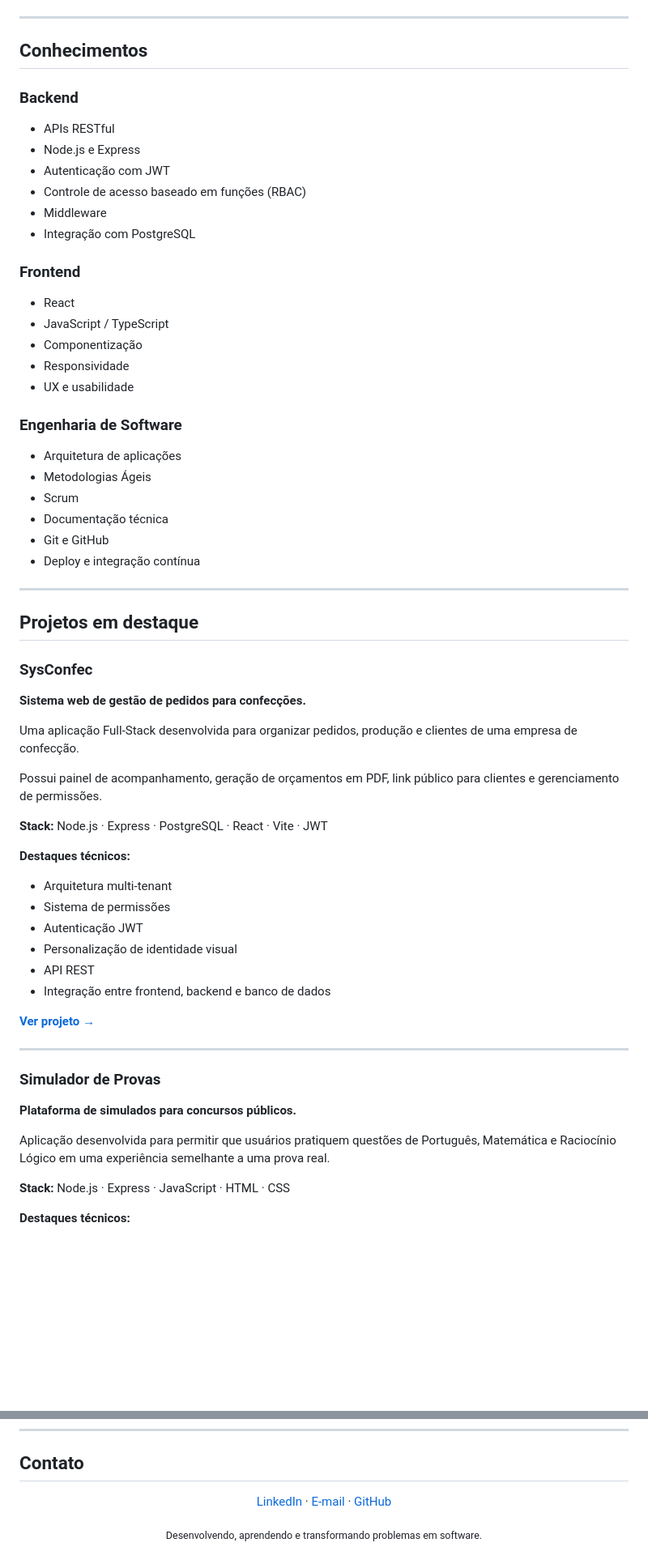
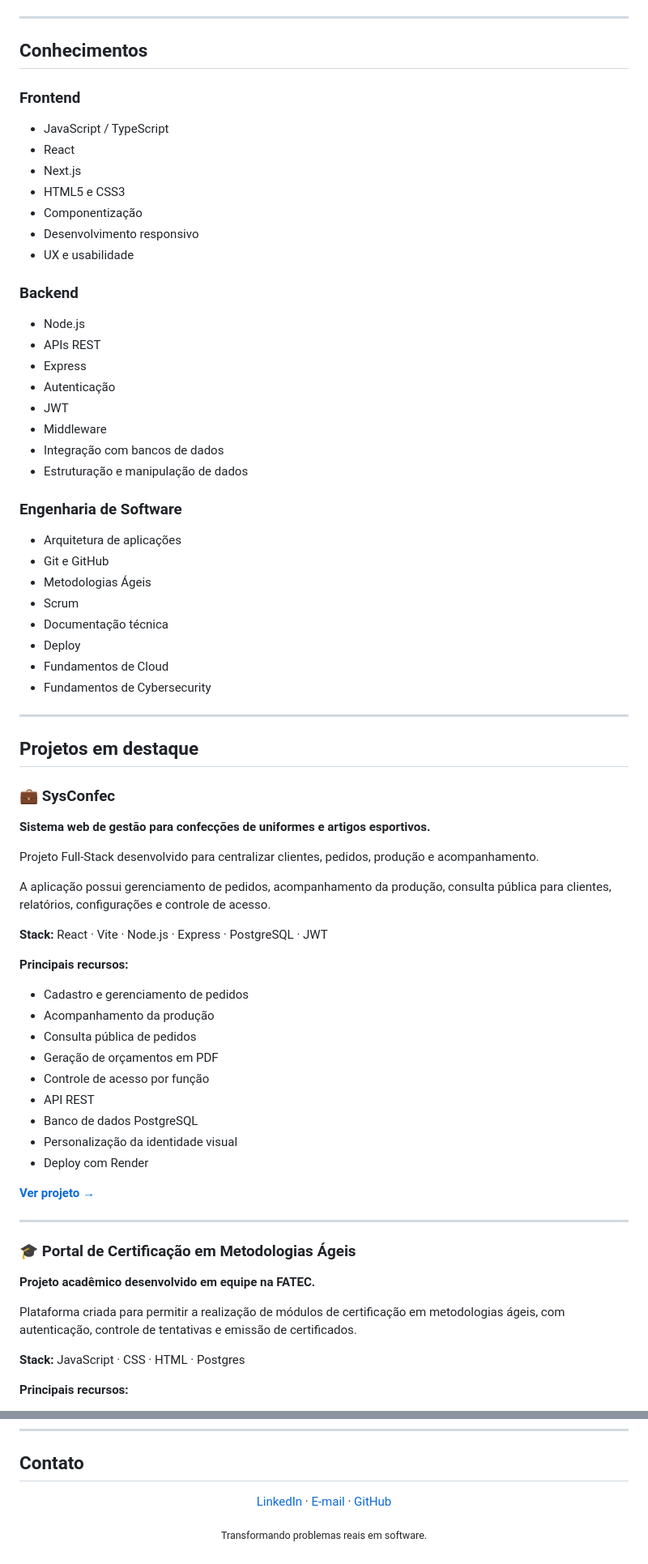
Before and after one commit to henriqueptbd-cell/henriqueptbd-cell.github.io, a Markdown page: README.md, 2 parts joined by grey strips. Shown at 81% size. Rendered like a GitHub page; blank space fills up the shorter version.

Commit message:
Revise README for clarity and updated details
Updated personal information and project descriptions in README.

```diff
--- a/README.md
+++ b/README.md
@@ -73,66 +84,75 @@ Atualmente, estou aprofundando meus conhecimentos em **arquitetura de software,
 
 ## Conhecimentos
 
+### Frontend
+
+* JavaScript / TypeScript
+* React
+* Next.js
+* HTML5 e CSS3
+* Componentização
+* Desenvolvimento responsivo
+* UX e usabilidade
+
 ### Backend
 
-- APIs RESTful
-- Node.js e Express
-- Autenticação com JWT
-- Controle de acesso baseado em funções (RBAC)
-- Middleware
-- Integração com PostgreSQL
-
-### Frontend
-
-- React
-- JavaScript / TypeScript
-- Componentização
-- Responsividade
-- UX e usabilidade
+* Node.js
+* APIs REST
+* Express
+* Autenticação
+* JWT
+* Middleware
+* Integração com bancos de dados
+* Estruturação e manipulação de dados
 
 ### Engenharia de Software
 
-- Arquitetura de aplicações
-- Metodologias Ágeis
-- Scrum
-- Documentação técnica
-- Git e GitHub
-- Deploy e integração contínua
+* Arquitetura de aplicações
+* Git e GitHub
+* Metodologias Ágeis
+* Scrum
+* Documentação técnica
+* Deploy
+* Fundamentos de Cloud
+* Fundamentos de Cybersecurity
 
 ---
 
 ## Projetos em destaque
 
-### SysConfec
+### 💼 SysConfec
 
-**Sistema web de gestão de pedidos para confecções.**
+**Sistema web de gestão para confecções de uniformes e artigos esportivos.**
 
-Uma aplicação Full-Stack desenvolvida para organizar pedidos, produção e clientes de uma empresa de confecção.
+Projeto Full-Stack desenvolvido para centralizar clientes, pedidos, produção e acompanhamento.
 
-Possui painel de acompanhamento, geração de orçamentos em PDF, link público para clientes e gerenciamento de permissões.
+A aplicação possui gerenciamento de pedidos, acompanhamento da produção, consulta pública para clientes, relatórios, configurações e controle de acesso.
 
-**Stack:** Node.js · Express · PostgreSQL · React · Vite · JWT
+**Stack:** React · Vite · Node.js · Express · PostgreSQL · JWT
 
-**Destaques técnicos:**
+**Principais recursos:**
 
-- Arquitetura multi-tenant
-- Sistema de permissões
-- Autenticação JWT
-- Personalização de identidade visual
-- API REST
-- Integração entre frontend, backend e banco de dados
+* Cadastro e gerenciamento de pedidos
+* Acompanhamento da produção
+* Consulta pública de pedidos
+* Geração de orçamentos em PDF
+* Controle de acesso por função
+* API REST
+* Banco de dados PostgreSQL
+* Personalização da identidade visual
+* Deploy com Render
 
 [**Ver projeto →**](https://github.com/henriqueptbd-cell/SysConfec)
 
 ---
 
-### Simulador de Provas
+### 🎓 Portal de Certificação em Metodologias Ágeis
 
-**Plataforma de simulados para concursos públicos.**
+**Projeto acadêmico desenvolvido em equipe na FATEC.**
 
-Aplicação desenvolvida para permitir que usuários pratiquem questões de Português, Matemática e Raciocínio Lógico em uma experiência semelhante a uma prova real.
+Plataforma criada para permitir a realização de módulos de certificação em metodologias ágeis, com autenticação, controle de tentativas e emissão de certificados.
 
-**Stack:** Node.js · Express · JavaScript · HTML · CSS
+**Stack:** JavaScript · CSS · HTML · Postgres
 
-**Destaques técnicos:**
+**Principais recursos:**
 
@@ -207,5 +271,5 @@ O sistema elimina a necessidade de digitação manual das peças, reduzindo trab
 </p>
 
 <p align="center">
-  <sub>Desenvolvendo, aprendendo e transformando problemas em software.</sub>
+  <sub>Transformando problemas reais em software.</sub>
 </p>
```
Also changed, not shown: other parts of README.md (+101 -46 lines).
